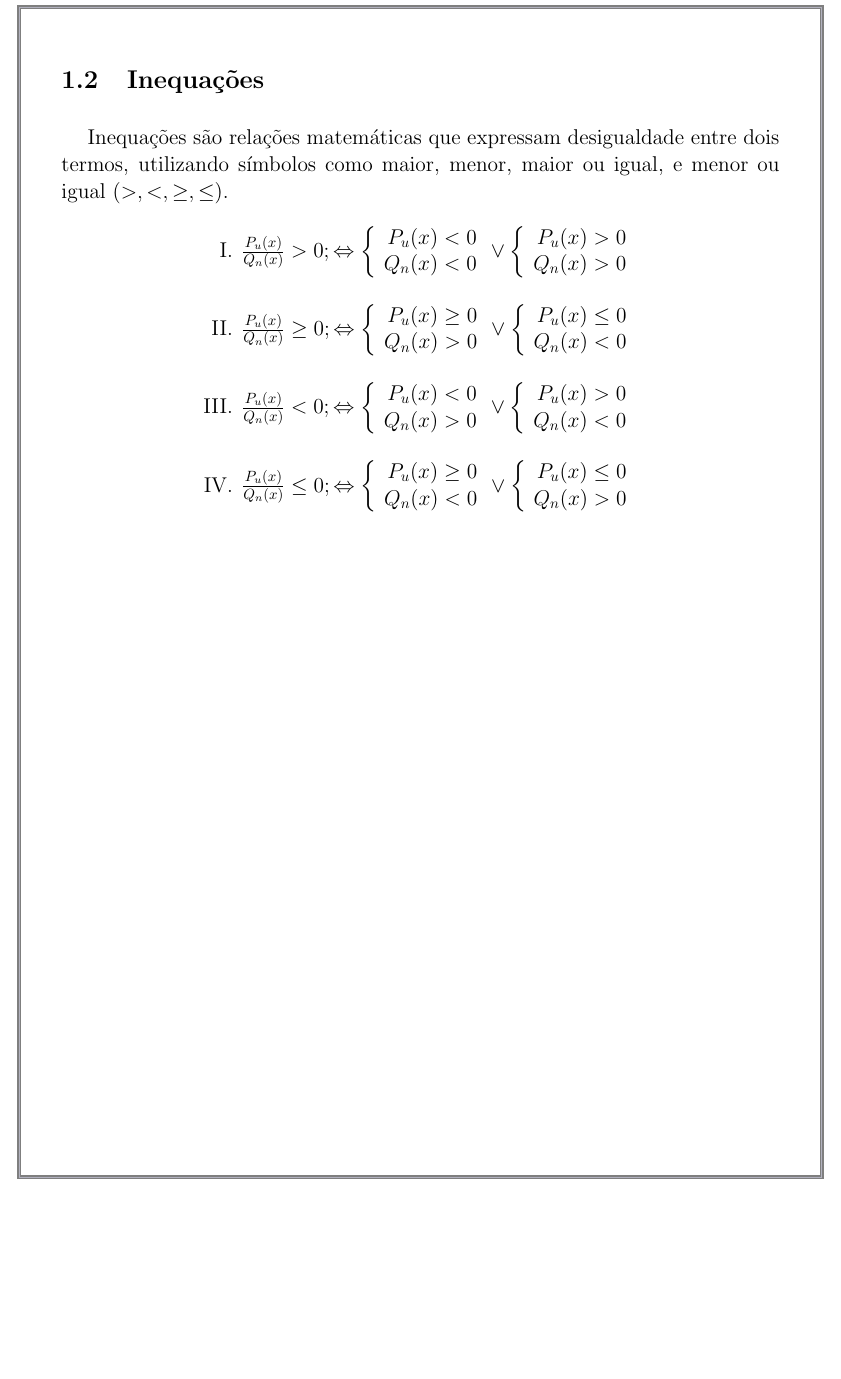
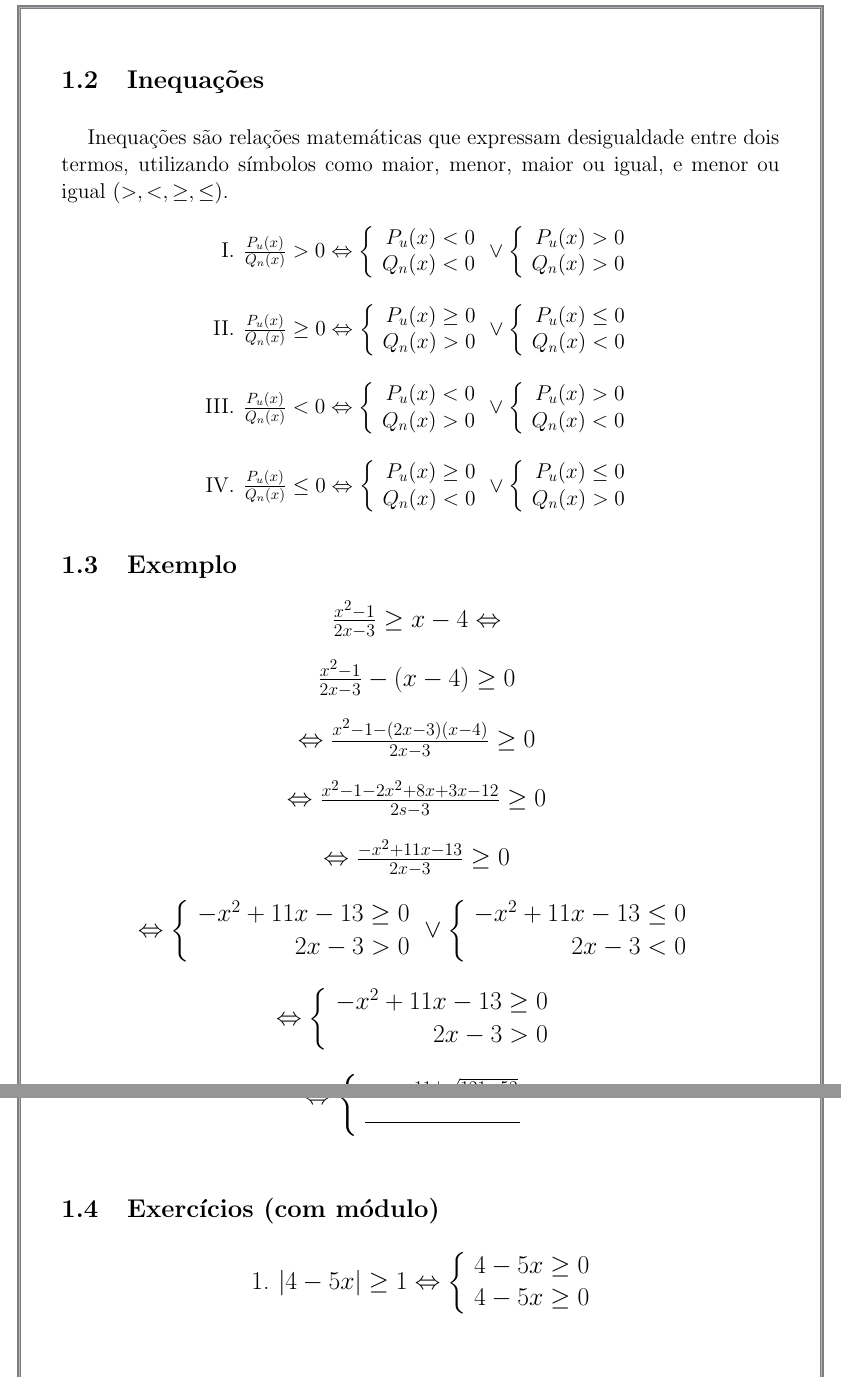
Before and after one commit to RafaPear/CDI-Notes, a LaTeX document (CDI_Notes.tex): part of page 4 of 4 before the commit and two parts of pages 4 and 5 of 5 after it, the two joined at a grey line, cut so that both start at the same text, the shorter picture padded with empty space. Compiled offline with pdfLaTeX.

Commit message:
modified:   CDI_Notes.pdf 	modified:   CDI_Notes.tex

```diff
--- a/CDI_Notes.tex
+++ b/CDI_Notes.tex
@@ -153,7 +153,66 @@ igual ($ > , < , \ge , \le  $). \par
   \end{varwidth}
 \end{center}
 
-\newpage
+\section{Exemplo}
 
+  \centering\Large
+  $\frac{x^2-1}{2x-3} \ge x-4 \Leftrightarrow$
+  \vspace{5mm}
+
+  $\frac{x^2-1}{2x-3} - (x-4) \ge 0 $
+  \vspace{5mm}
+
+  $\Leftrightarrow\frac{x^2-1-(2x-3)(x-4)}{2x-3} \ge 0$
+  \vspace{5mm}
+
+  $\Leftrightarrow\frac{x^2-1-2x^2+8x+3x-12}{2s-3} \ge 0$
+  \vspace{5mm}
+
+  $\Leftrightarrow\frac{-x^2+11x-13}{2x-3} \ge 0$
+  \vspace{5mm}
+
+  $\Leftrightarrow\left\{\begin{array}{rcl}
+    -x^2+11x-13 \ge 0\\
+    2x-3 > 0
+    \end{array}\right.
+    \vee
+    \left\{\begin{array}{rcl}
+      -x^2+11x-13 \le 0 \\
+      2x-3 < 0
+      \end{array}\right.$
+  \vspace{5mm}
+
+  $\Leftrightarrow\left\{\begin{array}{rcl}
+    -x^2+11x-13 \ge 0\\
+    2x-3 > 0
+    \end{array}\right.$
+  \vspace{5mm}
+
+  $\Leftrightarrow\left\{\begin{array}{rcl}
+    x = \frac{11 \pm \sqrt{121-52}}2\\
+    x \ge \frac{3}2
+    \end{array}\right.$
+  \vspace{5mm}
+
+  $\Leftrightarrow\left\{\begin{array}{rcl}
+    x = \frac{11 \pm \sqrt{121-52}}2\\
+    \hrulefill
+    \end{array}\right.$
+  \vspace{5mm}
+
+  \justifying
+
+\section{Exercícios (com módulo)}
+
+\centering
+\begin{enumerate}
+  \item \centering\Large $\left|4-5x\right| \ge 1  \Leftrightarrow\left\{\begin{array}{rcl}
+    4-5x \ge 0 \\
+    4-5x \ge 0
+    \hrulefill
+    \end{array}\right.$
+    \vspace{5mm}
+\end{enumerate}
+\justifying
 
 \end{document}
```
Also changed, not shown: CDI_Notes.pdf, CDI_Notes.tex (8 more changed lines).
